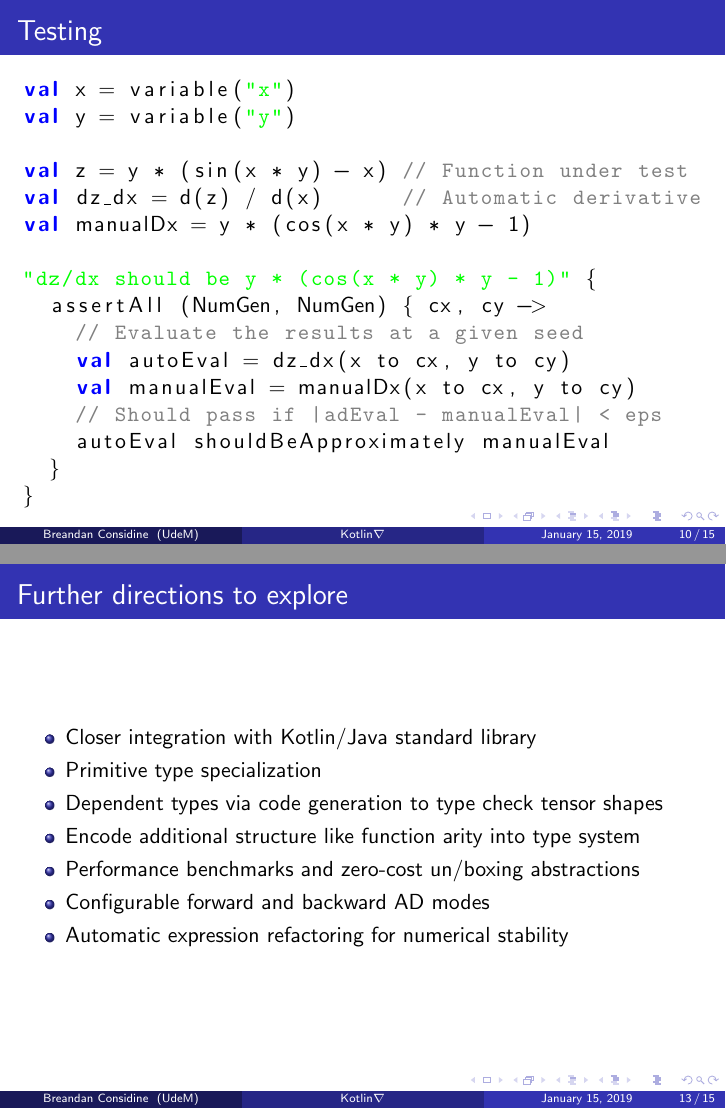
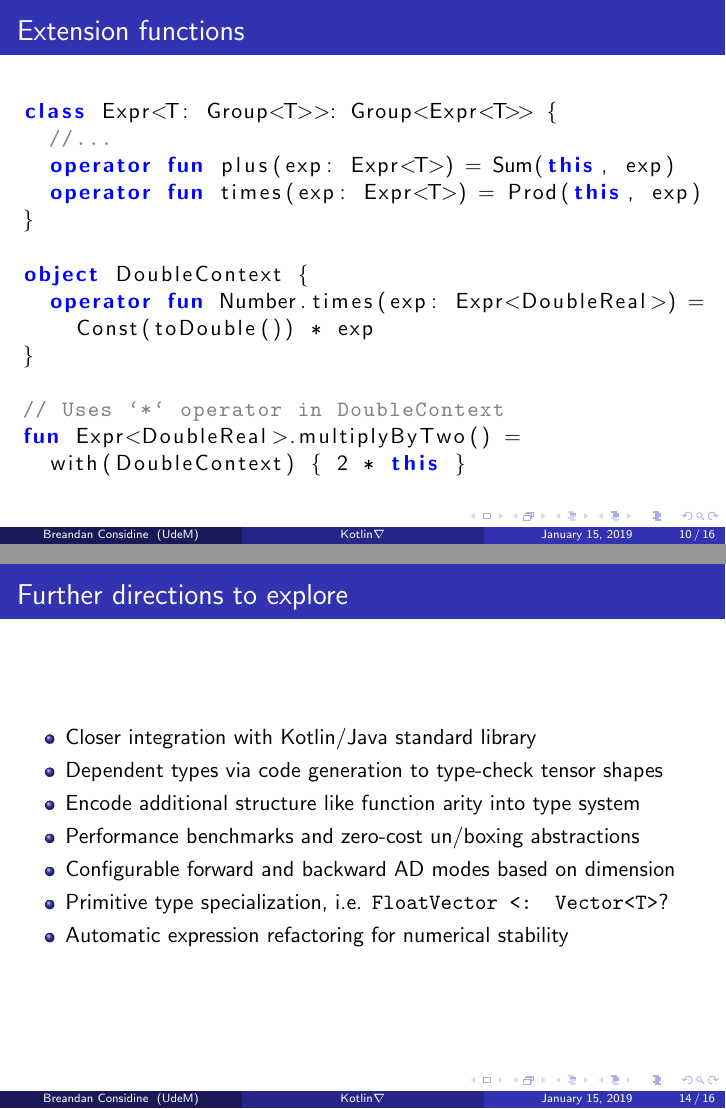
Before and after one commit to breandan/kotlingrad, LaTeX slides (latex/lafi/lafi_pres.tex): pages 10 and 13 of 15 before the commit and pages 10 and 14 of 16 after it, joined at a grey line. Compiled offline with pdfLaTeX.

Commit message:
add extension function example

```diff
--- a/latex/lafi/lafi_pres.tex
+++ b/latex/lafi/lafi_pres.tex
@@ -271,6 +274,27 @@ Universit\'e de Montr\'eal \\
 
             // Sum(Prod(Const(2.0), Var()), Const(6.0))
             val q = Const(2.0) * Sum(Var(), Const(3.0))
+        \end{lstlisting}
+    \end{frame}
+
+
+    \begin{frame}[fragile]
+        \frametitle{Extension functions}
+        \begin{lstlisting}[language=Kotlin, gobble=12]
+            class Expr<T: Group<T>>: Group<Expr<T>> {
+              //...
+              operator fun plus(exp: Expr<T>) = Sum(this, exp)
+              operator fun times(exp: Expr<T>) = Prod(this, exp)
+            }
+
+            object DoubleContext {
+              operator fun Number.times(exp: Expr<DoubleReal>) =
+                Const(toDouble()) * exp
+            }
+
+            // Uses `*` operator in DoubleContext
+            fun Expr<DoubleReal>.multiplyByTwo() =
+              with(DoubleContext) { 2 * this }
         \end{lstlisting}
     \end{frame}
 
@@ -330,11 +354,11 @@ Universit\'e de Montr\'eal \\
         \frametitle{Further directions to explore}
         \begin{itemize}
             \item Closer integration with Kotlin/Java standard library
-            \item \href{https://discuss.kotlinlang.org/t/primitive-type-specialization/11022/4}{Primitive type specialization}
-            \item Dependent types via code generation to type check tensor shapes
+            \item Dependent types via code generation to type-check tensor shapes
             \item Encode additional structure like function arity into type system
             \item Performance benchmarks and zero-cost un/boxing abstractions
-            \item Configurable forward and backward AD modes
+            \item Configurable forward and backward AD modes based on dimension
+            \item \href{https://discuss.kotlinlang.org/t/primitive-type-specialization/11022}{Primitive type specialization}, i.e. \texttt{FloatVector <: Vector<T>}?
             \item Automatic expression refactoring for numerical stability
         \end{itemize}
     \end{frame}
```
Also changed, not shown: latex/lafi/lafi_pres.pdf, latex/lafi/lafi_pres.tex (21 more changed lines).
